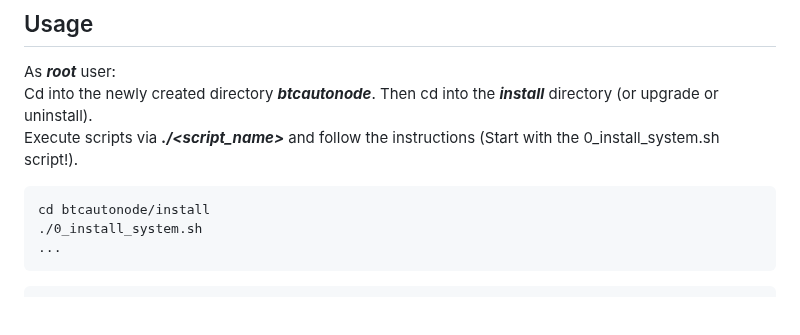
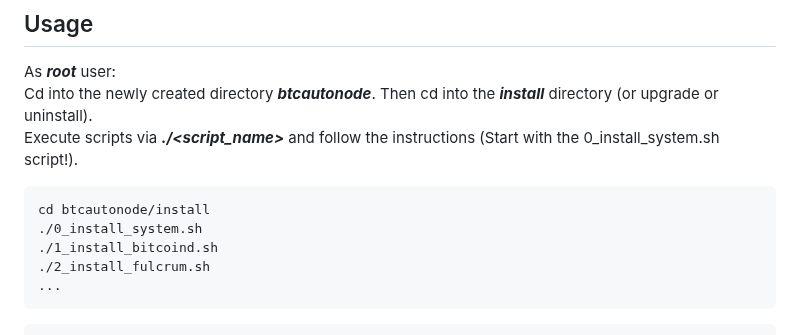
Before and after one commit to BtcAutoNode/BtcAutoNode, a Markdown page: README.md, the part around the change. GitHub-like rendering; blank space fills up the shorter version.

Commit message:
Update README.md (#120)

```diff
--- a/README.md
+++ b/README.md
@@ -64,6 +64,8 @@ Execute scripts via ***./<script_name>*** and follow the instructions (Start wit
 <pre>
 cd btcautonode/install
 ./0_install_system.sh
+./1_install_bitcoind.sh
+./2_install_fulcrum.sh
 ...
 </pre>
 <pre>
```
